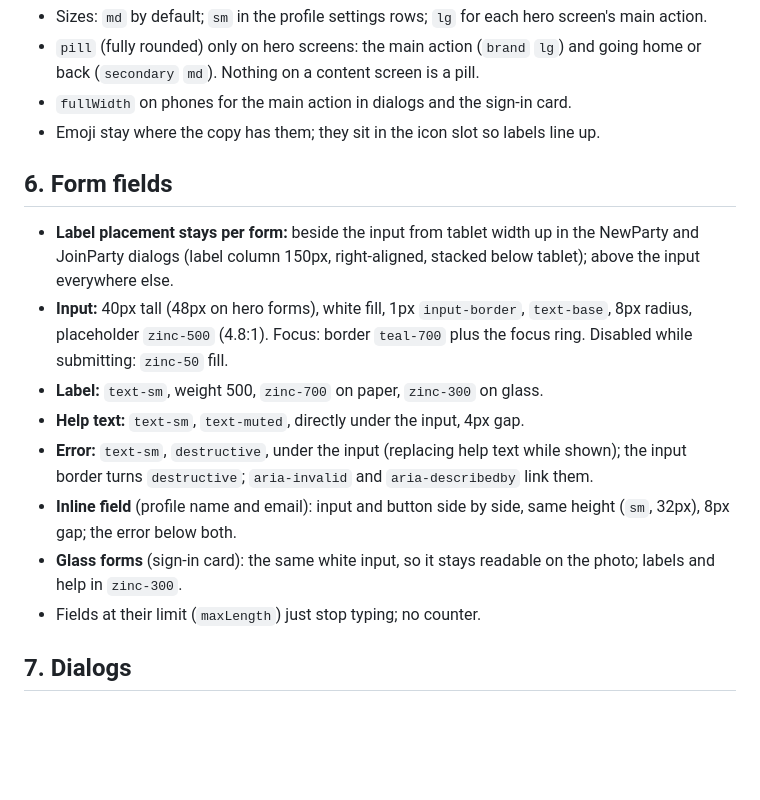
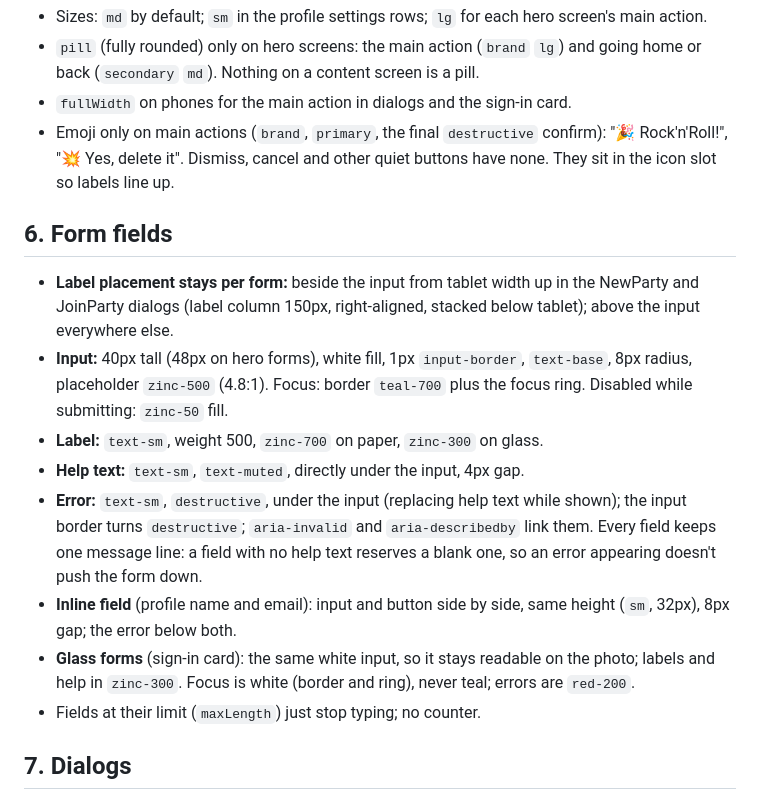
Before and after one commit to uglyunicorn-eh/santa-barbara, a Markdown page: docs/design-spec.md, the part around the change. GitHub-like rendering; blank space fills up the shorter version.

Commit message:
Spec: emoji only on main actions, a reserved message line, white focus on glass
Co-Authored-By: Claude Opus 5.5 <noreply@anthropic.com>

```diff
--- a/docs/design-spec.md
+++ b/docs/design-spec.md
@@ -202,7 +202,8 @@ Long values (from `docs/layout-audit.md`): names, party names, codes and emails
 - `pill` (fully rounded) only on hero screens: the main action (`brand` `lg`) and going home or back
   (`secondary` `md`). Nothing on a content screen is a pill.
 - `fullWidth` on phones for the main action in dialogs and the sign-in card.
-- Emoji stay where the copy has them; they sit in the icon slot so labels line up.
+- Emoji only on main actions (`brand`, `primary`, the final `destructive` confirm): "🎉 Rock'n'Roll!", "💥 Yes,
+  delete it". Dismiss, cancel and other quiet buttons have none. They sit in the icon slot so labels line up.
 
 ## 6. Form fields
 
@@ -213,11 +214,12 @@ Long values (from `docs/layout-audit.md`): names, party names, codes and emails
 - **Label:** `text-sm`, weight 500, `zinc-700` on paper, `zinc-300` on glass.
 - **Help text:** `text-sm`, `text-muted`, directly under the input, 4px gap.
 - **Error:** `text-sm`, `destructive`, under the input (replacing help text while shown); the input border turns
-  `destructive`; `aria-invalid` and `aria-describedby` link them.
+  `destructive`; `aria-invalid` and `aria-describedby` link them. Every field keeps one message line: a field with no
+  help text reserves a blank one, so an error appearing doesn't push the form down.
 - **Inline field** (profile name and email): input and button side by side, same height (`sm`, 32px), 8px gap; the
   error below both.
 - **Glass forms** (sign-in card): the same white input, so it stays readable on the photo; labels and help in
-  `zinc-300`.
+  `zinc-300`. Focus is white (border and ring), never teal; errors are `red-200`.
 - Fields at their limit (`maxLength`) just stop typing; no counter.
 
 ## 7. Dialogs
```
